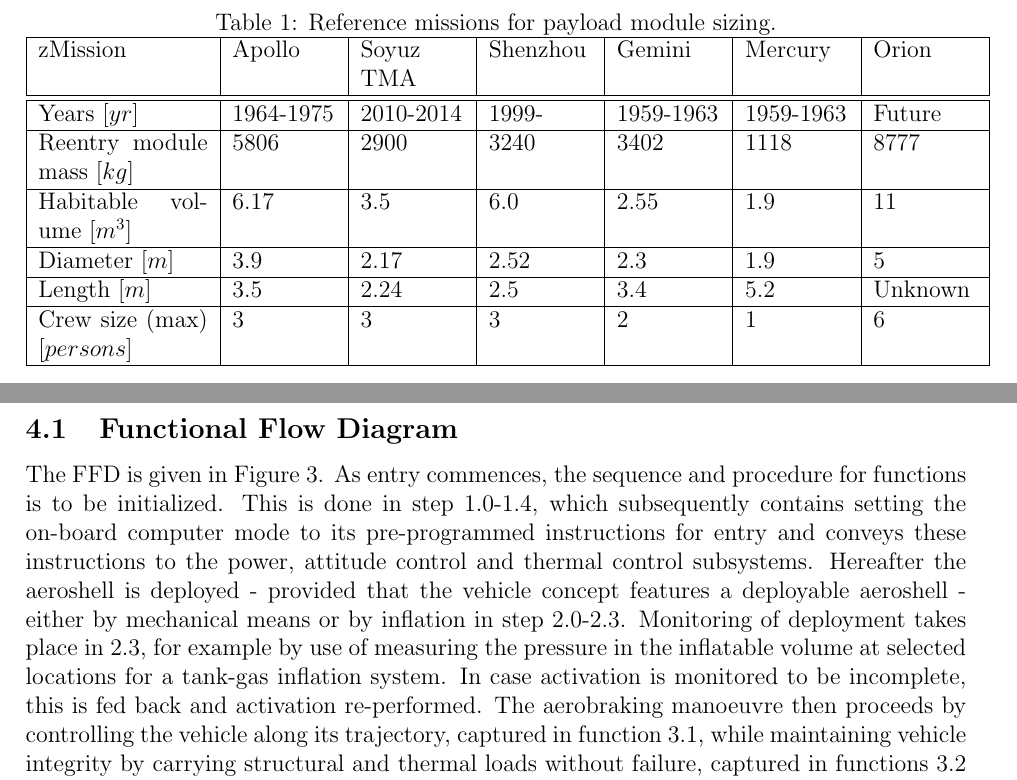
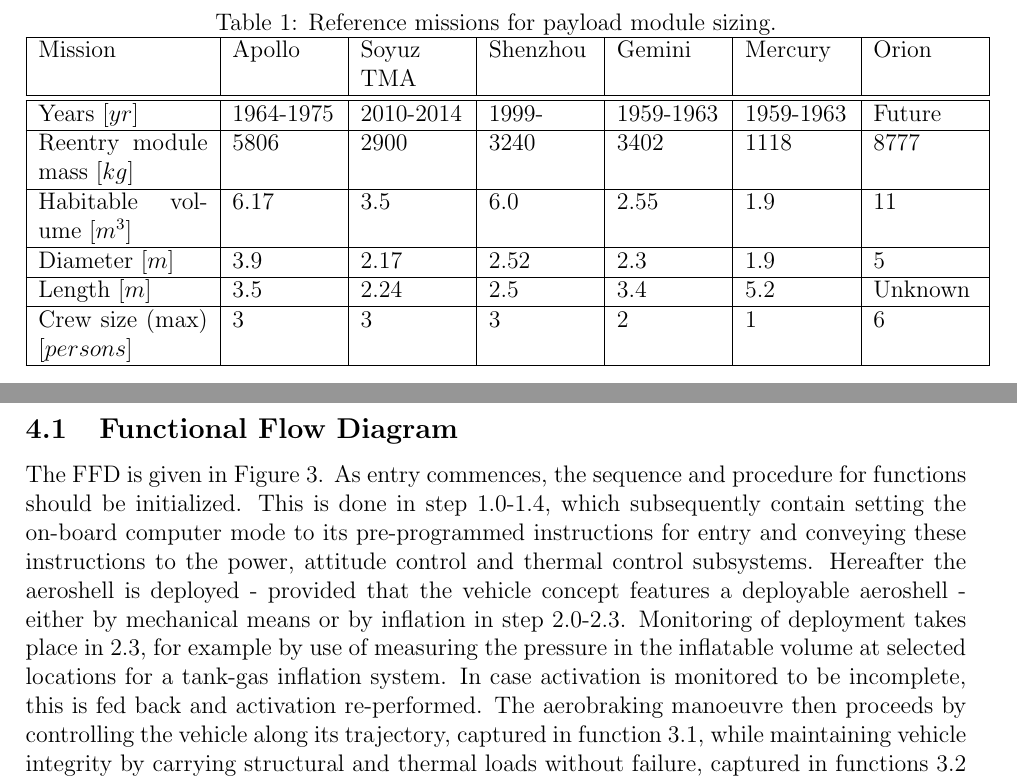
Before and after one commit to DawudH/DSE-AEROSHELL02, a LaTeX document (02_BR_BASELINE_REPORT/Report.tex, which reads 02_BR_BASELINE_REPORT/Chapter/Functional_analysis.tex, 02_BR_BASELINE_REPORT/Chapter/Literature_Review/Past_missions.tex): two parts of pages 10 and 20 of 39, joined at a grey line, cut so that both start at the same text. Compiled offline with pdfLaTeX; a LaTeX package or settings file that is missing is left out.

Commit message:
no message

```diff
--- a/02_BR_BASELINE_REPORT/Chapter/Functional_analysis.tex
+++ b/02_BR_BASELINE_REPORT/Chapter/Functional_analysis.tex
@@ -2,7 +2,7 @@
 The functional analysis of the design is described by a pair of \gls{se} tools, namely a \gls{fbs} and a \gls{ffd}. The former is an AND-tree that gives an overview of functions to be fulfilled by the system in a categorized manner; the latter expands upon this by sequencing the events. The \gls{ffd} is discussed in section \ref{sec:ffd}; the \gls{fbs} in section \ref{sec:fbs}.
 
 \subsection{Functional Flow Diagram} \label{sec:ffd}
-The \gls{ffd} is given in Figure \ref{fig:ffs}. As entry commences, the sequence and procedure for functions is to be initialized. This is done in step 1.0-1.4, which subsequently contains setting the on-board computer mode to its pre-programmed instructions for entry and conveys these instructions to the power, attitude control and thermal control subsystems. Hereafter the aeroshell is deployed - provided that the vehicle concept features a deployable aeroshell - either by mechanical means or by inflation in step 2.0-2.3. Monitoring of deployment takes place in 2.3, for example by use of measuring the pressure in the inflatable volume at selected locations for a tank-gas inflation system. In case activation is monitored to be incomplete, this is fed back and activation re-performed. The aerobraking manoeuvre then proceeds by controlling the vehicle along its trajectory, captured in function 3.1, while maintaining vehicle integrity by carrying structural and thermal loads without failure, captured in functions 3.2 and 3.3 respectively. Finally, the entry procedure is terminated at some point (described by a terminal velocity and altitude) after which \gls{taem} is activated. Hereupon other mechanisms of deceleration take over, left untreated since these are outside the scope of the mission.
+The \gls{ffd} is given in Figure \ref{fig:ffs}. As entry commences, the sequence and procedure for functions should be initialized. This is done in step 1.0-1.4, which subsequently contain setting the on-board computer mode to its pre-programmed instructions for entry and conveying these instructions to the power, attitude control and thermal control subsystems. Hereafter the aeroshell is deployed - provided that the vehicle concept features a deployable aeroshell - either by mechanical means or by inflation in step 2.0-2.3. Monitoring of deployment takes place in 2.3, for example by use of measuring the pressure in the inflatable volume at selected locations for a tank-gas inflation system. In case activation is monitored to be incomplete, this is fed back and activation re-performed. The aerobraking manoeuvre then proceeds by controlling the vehicle along its trajectory, captured in function 3.1, while maintaining vehicle integrity by carrying structural and thermal loads without failure, captured in functions 3.2 and 3.3 respectively. Finally, the entry procedure is terminated at some point (described by a terminal velocity and altitude) after which \gls{taem} is activated. Hereupon other mechanisms of deceleration take over, left untreated since these are outside the scope of the mission.
 \subsection{Functional Breakdown Structure} \label{sec:fbs}
 The activities described in the \gls{ffd} of the previous section are categorized in the \gls{fbs}. The \gls{fbs} is given in Figure \ref{fig:fbd}.
 \vspace{-10mm}
--- a/02_BR_BASELINE_REPORT/Chapter/Literature_Review/Past_missions.tex
+++ b/02_BR_BASELINE_REPORT/Chapter/Literature_Review/Past_missions.tex
@@ -7,7 +7,7 @@
 	\caption[Reference missions for payload module sizing]{Reference missions for payload module sizing.}
 		\begin{tabular}{|p{0.18\textwidth}|p{0.11\textwidth}|p{0.11\textwidth}|p{0.11\textwidth}|p{0.11\textwidth}|p{0.11\textwidth}|p{0.11\textwidth}|} % MAKE SURE THAT THE TOTAL WIDTH IS 0.95\textwidth!! (that way its exactly the textwidth.... haha)
 			\hline
-			zMission 						& Apollo & 	Soyuz TMA &	Shenzhou & Gemini & Mercury & Orion \\ \hline \hline
+			Mission 						& Apollo & 	Soyuz TMA &	Shenzhou & Gemini & Mercury & Orion \\ \hline \hline
 			Years [$yr$]					&	1964-1975	& 	2010-2014&	1999- &   1959-1963  & 1959-1963 & Future \\ \hline
 			Reentry module mass [$kg$]  	&	5806& 	2900 &	3240 & 3402 & 1118 & 8777 \\ \hline
 			Habitable volume [$m^3$]		&	6.17& 	3.5  &	6.0  & 2.55 & 1.9 & 11   \\ \hline
```
